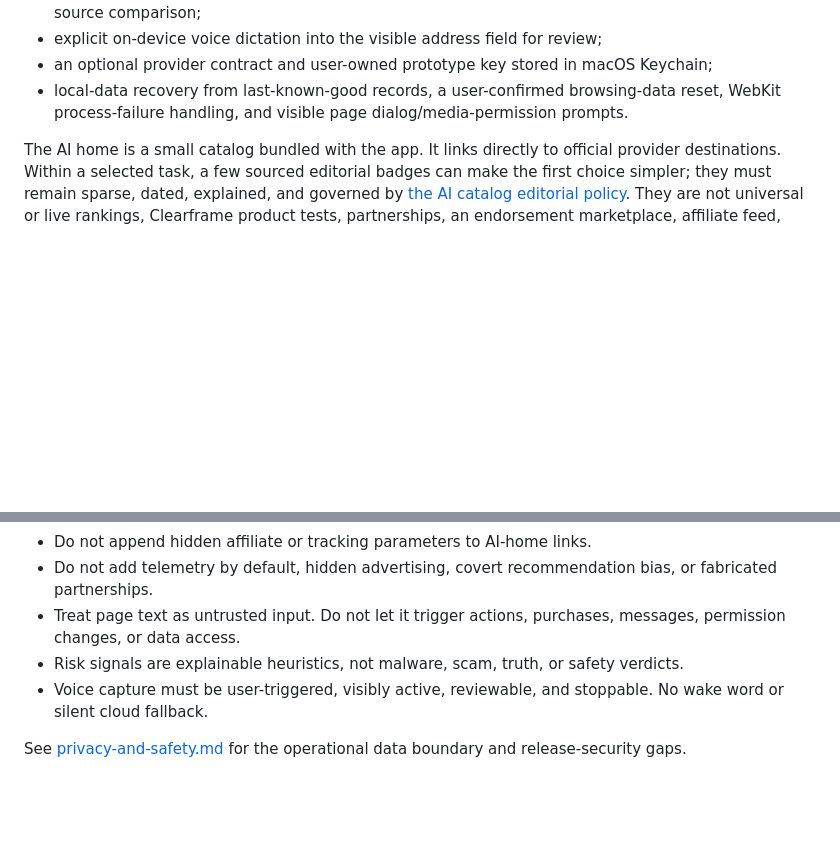
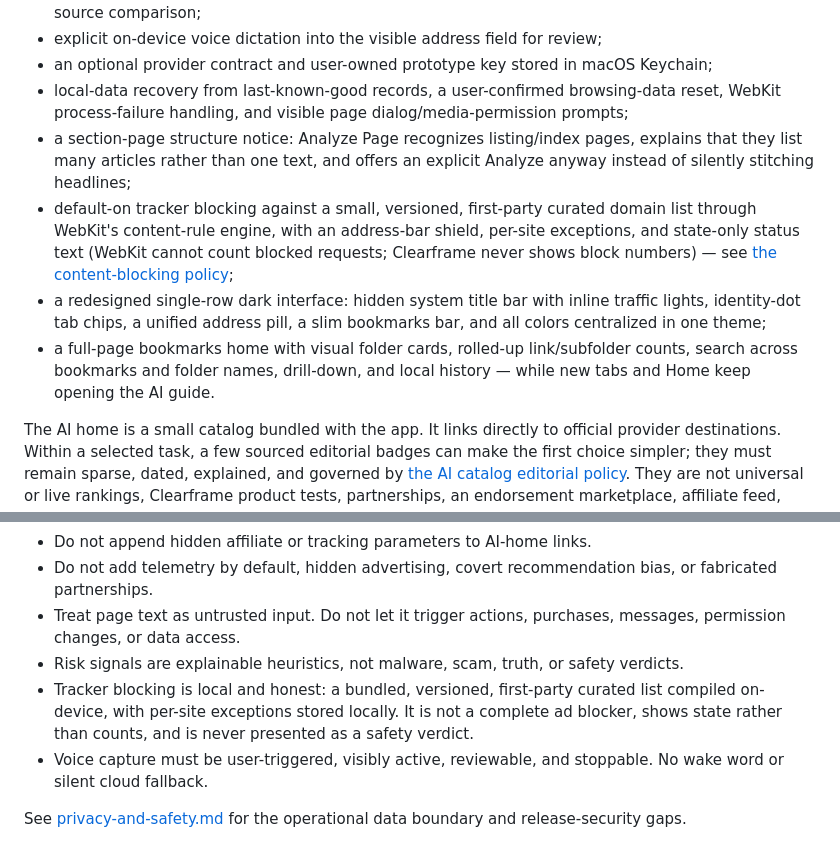
Before and after one commit to romanlucian/Ki-browser, a Markdown page: docs/clearframe-strategy.md, 2 parts joined by grey strips. GitHub-like rendering; blank space fills up the shorter version.

```diff
--- a/docs/clearframe-strategy.md
+++ b/docs/clearframe-strategy.md
@@ -46,7 +46,11 @@ The installed local version currently includes:
 - user-triggered Analyze Page with a local extractive gist, key points, candidate claims, reading time, initial Evidence Mode, explained risk signals, English-source Plain English simplification, and two-source comparison;
 - explicit on-device voice dictation into the visible address field for review;
 - an optional provider contract and user-owned prototype key stored in macOS Keychain;
-- local-data recovery from last-known-good records, a user-confirmed browsing-data reset, WebKit process-failure handling, and visible page dialog/media-permission prompts.
+- local-data recovery from last-known-good records, a user-confirmed browsing-data reset, WebKit process-failure handling, and visible page dialog/media-permission prompts;
+- a section-page structure notice: Analyze Page recognizes listing/index pages, explains that they list many articles rather than one text, and offers an explicit Analyze anyway instead of silently stitching headlines;
+- default-on tracker blocking against a small, versioned, first-party curated domain list through WebKit's content-rule engine, with an address-bar shield, per-site exceptions, and state-only status text (WebKit cannot count blocked requests; Clearframe never shows block numbers) — see [the content-blocking policy](content-blocking.md);
+- a redesigned single-row dark interface: hidden system title bar with inline traffic lights, identity-dot tab chips, a unified address pill, a slim bookmarks bar, and all colors centralized in one theme;
+- a full-page bookmarks home with visual folder cards, rolled-up link/subfolder counts, search across bookmarks and folder names, drill-down, and local history — while new tabs and Home keep opening the AI guide.
 
 The AI home is a small catalog bundled with the app. It links directly to official provider destinations. Within a selected task, a few sourced editorial badges can make the first choice simpler; they must remain sparse, dated, explained, and governed by [the AI catalog editorial policy](ai-catalog-editorial.md). They are not universal or live rankings, Clearframe product tests, partnerships, an endorsement marketplace, affiliate feed, exact-price tracker, regional-availability promise, or automatic prompt router. Selecting a card does not attach the current page or a user prompt.
 
@@ -83,6 +87,7 @@ The initial local evidence reveal is delivered; the broader citation-grade exper
 - Do not add telemetry by default, hidden advertising, covert recommendation bias, or fabricated partnerships.
 - Treat page text as untrusted input. Do not let it trigger actions, purchases, messages, permission changes, or data access.
 - Risk signals are explainable heuristics, not malware, scam, truth, or safety verdicts.
+- Tracker blocking is local and honest: a bundled, versioned, first-party curated list compiled on-device, with per-site exceptions stored locally. It is not a complete ad blocker, shows state rather than counts, and is never presented as a safety verdict.
 - Voice capture must be user-triggered, visibly active, reviewable, and stoppable. No wake word or silent cloud fallback.
 
 See [privacy-and-safety.md](privacy-and-safety.md) for the operational data boundary and release-security gaps.
```
Also changed, not shown: AGENTS.md (+2 -0 lines), CLAUDE.md (+3 -0 lines).
